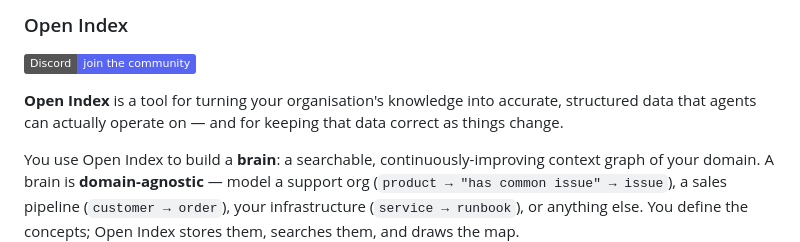
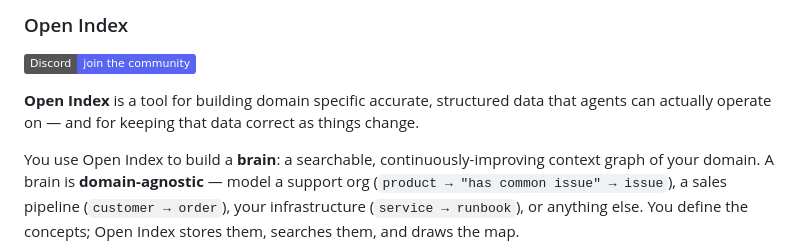
Before and after one commit to DrDroidLab/open-index, a Markdown page: README.md, the part around the change. Drawn GitHub-style; badges without logos.

```diff
--- a/README.md
+++ b/README.md
@@ -2,7 +2,7 @@
 
 [![Join our Discord](https://img.shields.io/badge/Discord-join%20the%20community-5865F2?logo=discord&logoColor=white)](https://discord.gg/AQ3tusPtZn)
 
-**Open Index** is a tool for turning your organisation's knowledge into accurate, structured data that agents can actually operate on — and for keeping that data correct as things change.
+**Open Index** is a tool for building domain specific accurate, structured data that agents can actually operate on — and for keeping that data correct as things change.
 
 You use Open Index to build a **brain**: a searchable, continuously-improving context graph of your domain. A brain is **domain-agnostic** — model a support org (`product → "has common issue" → issue`), a sales pipeline (`customer → order`), your infrastructure (`service → runbook`), or anything else. You define the concepts; Open Index stores them, searches them, and draws the map.
 
```
